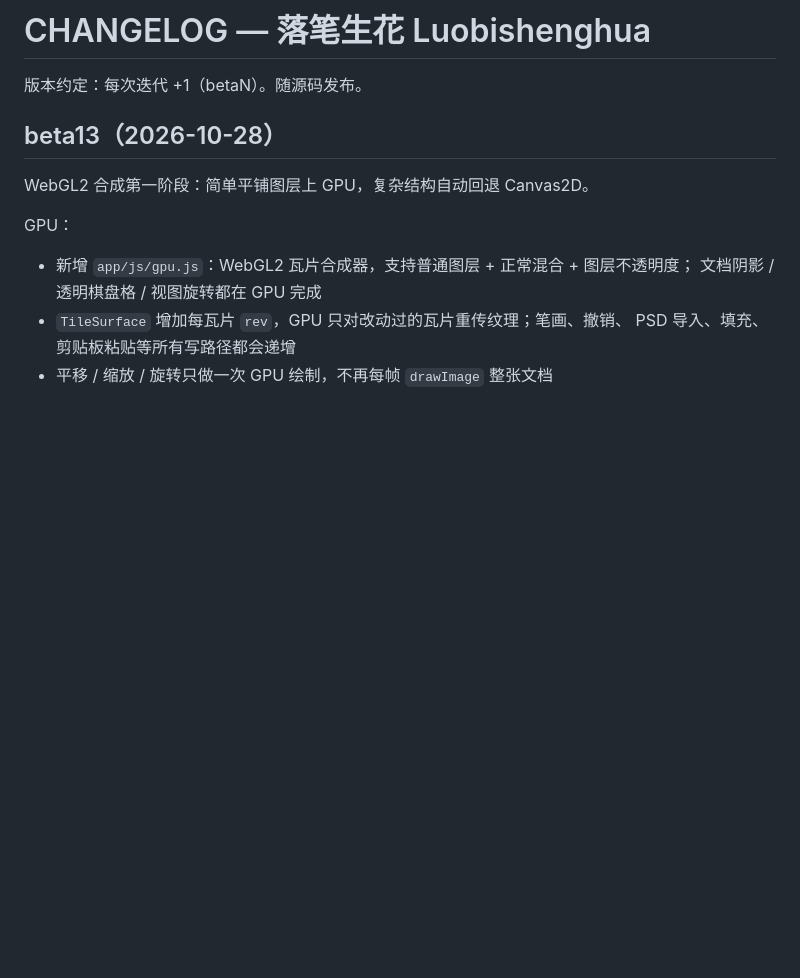
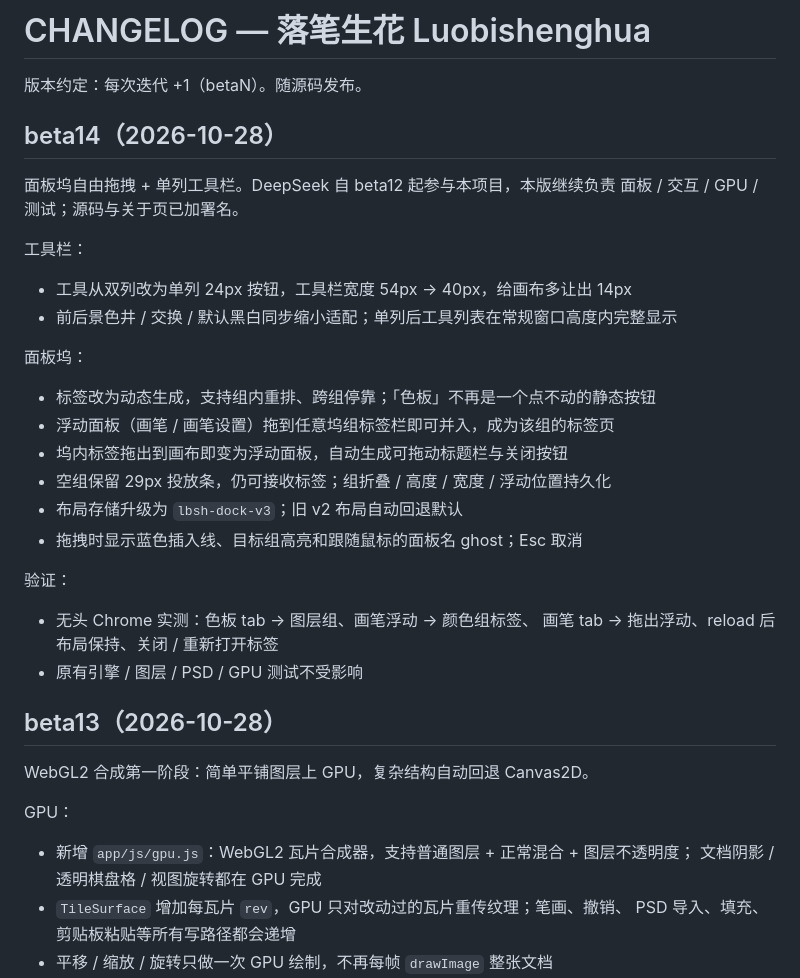
Before and after one commit to likeweixue/Luobishenghua, a Markdown page: CHANGELOG.md, the part around the change. Rendered like a GitHub page; blank space fills up the shorter version.

```diff
--- a/CHANGELOG.md
+++ b/CHANGELOG.md
@@ -1,6 +1,28 @@
 # CHANGELOG — 落笔生花 Luobishenghua
 
 版本约定：每次迭代 +1（betaN）。随源码发布。
+
+## beta14（2026-10-28）
+
+面板坞自由拖拽 + 单列工具栏。DeepSeek 自 beta12 起参与本项目，本版继续负责
+面板 / 交互 / GPU / 测试；源码与关于页已加署名。
+
+工具栏：
+- 工具从双列改为单列 24px 按钮，工具栏宽度 54px → 40px，给画布多让出 14px
+- 前后景色井 / 交换 / 默认黑白同步缩小适配；单列后工具列表在常规窗口高度内完整显示
+
+面板坞：
+- 标签改为动态生成，支持组内重排、跨组停靠；「色板」不再是一个点不动的静态按钮
+- 浮动面板（画笔 / 画笔设置）拖到任意坞组标签栏即可并入，成为该组的标签页
+- 坞内标签拖出到画布即变为浮动面板，自动生成可拖动标题栏与关闭按钮
+- 空组保留 29px 投放条，仍可接收标签；组折叠 / 高度 / 宽度 / 浮动位置持久化
+- 布局存储升级为 `lbsh-dock-v3`；旧 v2 布局自动回退默认
+- 拖拽时显示蓝色插入线、目标组高亮和跟随鼠标的面板名 ghost；Esc 取消
+
+验证：
+- 无头 Chrome 实测：色板 tab → 图层组、画笔浮动 → 颜色组标签、
+  画笔 tab → 拖出浮动、reload 后布局保持、关闭 / 重新打开标签
+- 原有引擎 / 图层 / PSD / GPU 测试不受影响
 
 ## beta13（2026-10-28）
 
```
Also changed, not shown: README.md (+14 -10 lines), docs/TECH_STACK.md (+9 -5 lines), docs/screenshot.png, 7 other files.
